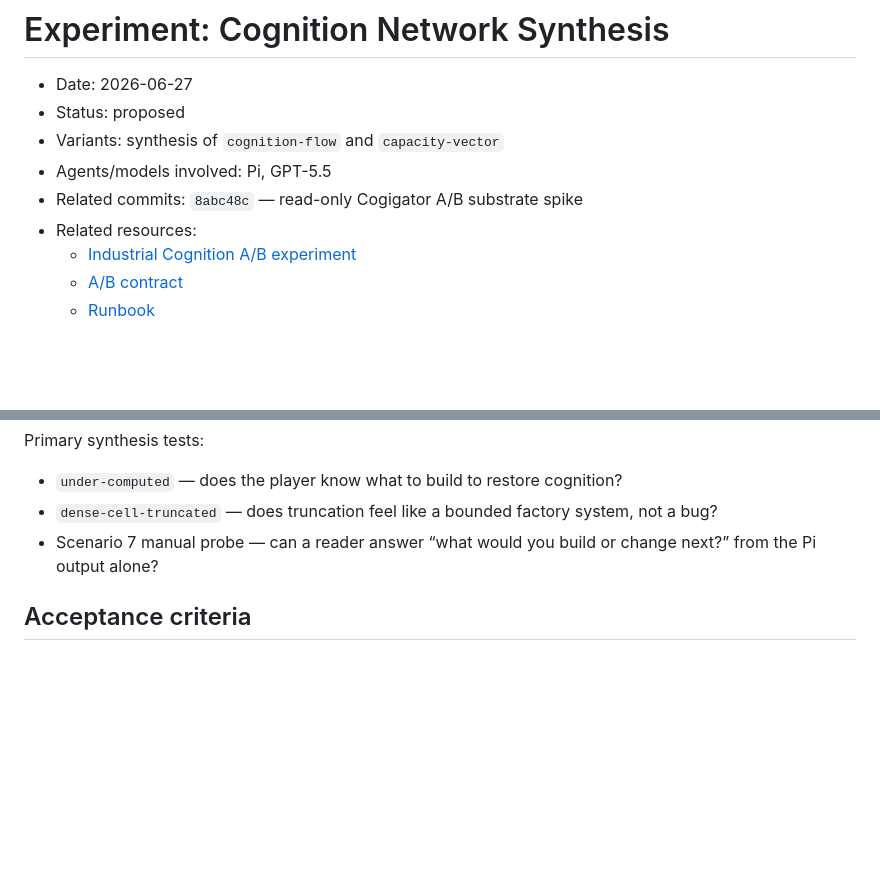
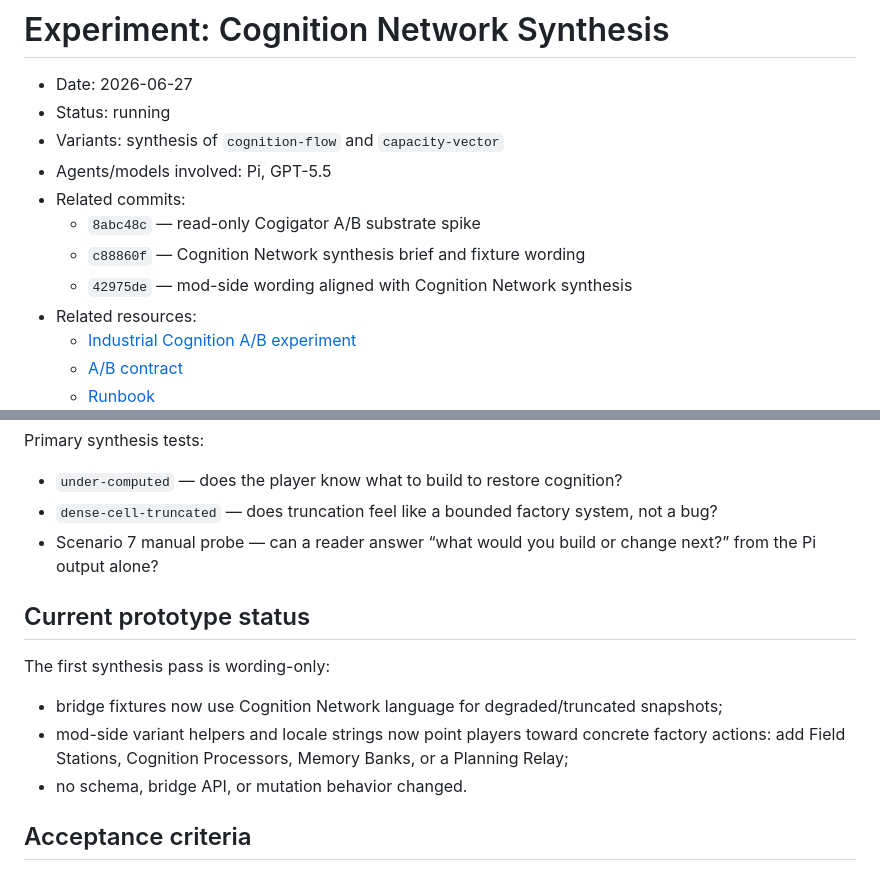
Before and after one commit to mtrenker/cogigator, a Markdown page: docs/experiments/2026-06-27-industrial-cognition-synthesis.md, 2 parts joined by grey strips. Drawn GitHub-style; blank space fills up the shorter version.

```diff
--- a/docs/experiments/2026-06-27-industrial-cognition-synthesis.md
+++ b/docs/experiments/2026-06-27-industrial-cognition-synthesis.md
@@ -1,10 +1,13 @@
 # Experiment: Cognition Network Synthesis
 
 - Date: 2026-06-27
-- Status: proposed
+- Status: running
 - Variants: synthesis of `cognition-flow` and `capacity-vector`
 - Agents/models involved: Pi, GPT-5.5
-- Related commits: `8abc48c` — read-only Cogigator A/B substrate spike
+- Related commits:
+  - `8abc48c` — read-only Cogigator A/B substrate spike
+  - `c88860f` — Cognition Network synthesis brief and fixture wording
+  - `42975de` — mod-side wording aligned with Cognition Network synthesis
 - Related resources:
   - [Industrial Cognition A/B experiment](2026-06-26-industrial-cognition-ab.md)
   - [A/B contract](2026-06-26-industrial-cognition-ab.contract.md)
@@ -93,6 +96,14 @@ Primary synthesis tests:
 - `dense-cell-truncated` — does truncation feel like a bounded factory system, not a bug?
 - Scenario 7 manual probe — can a reader answer “what would you build or change next?” from the Pi output alone?
 
+## Current prototype status
+
+The first synthesis pass is wording-only:
+
+- bridge fixtures now use Cognition Network language for degraded/truncated snapshots;
+- mod-side variant helpers and locale strings now point players toward concrete factory actions: add Field Stations, Cognition Processors, Memory Banks, or a Planning Relay;
+- no schema, bridge API, or mutation behavior changed.
+
 ## Acceptance criteria
 
 - Same bridge/Pi path remains read-only and variant-agnostic.
```
Also changed, not shown: README.md (+1 -1 lines), docs/DEVELOPMENT_PROCESS.md (+3 -2 lines).
